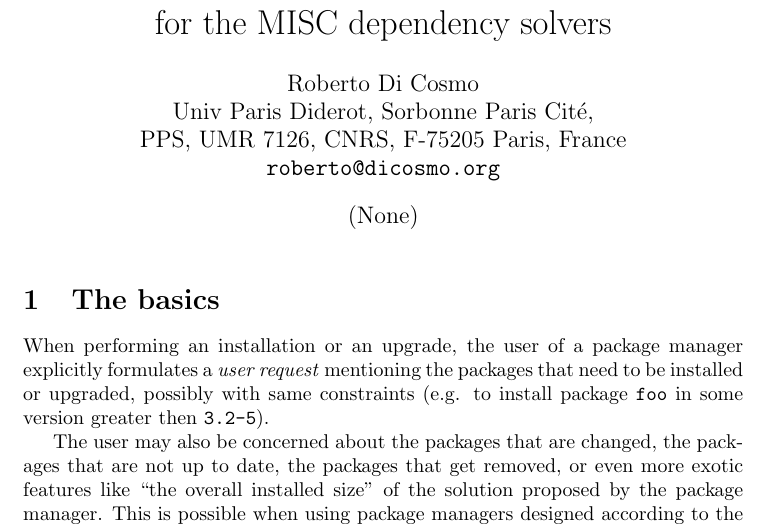
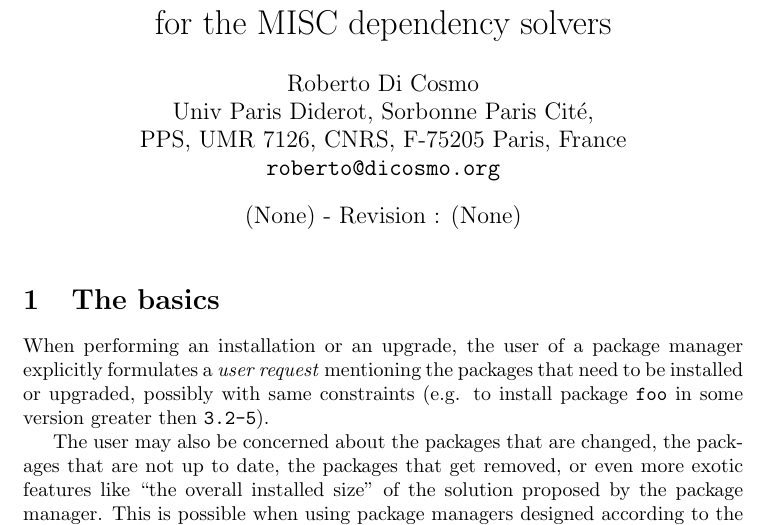
Before and after one commit to rdicosmo/usercriteria, a LaTeX document (usercriteria.tex): part of page 1 of 6, cut so that both start at the same text. Compiled offline with pdfLaTeX.

Commit message:
added version

```diff
--- a/usercriteria.tex
+++ b/usercriteria.tex
@@ -19,7 +19,7 @@
 \title{A short guide to {\bf user preferences}\\ for the MISC dependency solvers}
 \author{Roberto Di Cosmo\\Univ Paris Diderot, Sorbonne Paris Cit\'e,\\ PPS, UMR 7126, CNRS,
     F-75205 Paris, France\\\url{roberto@dicosmo.org}}
-\date{\DATE{}}
+\date{\DATE{} - \VERSION{}}
 
 \begin{document}
 \maketitle
```
